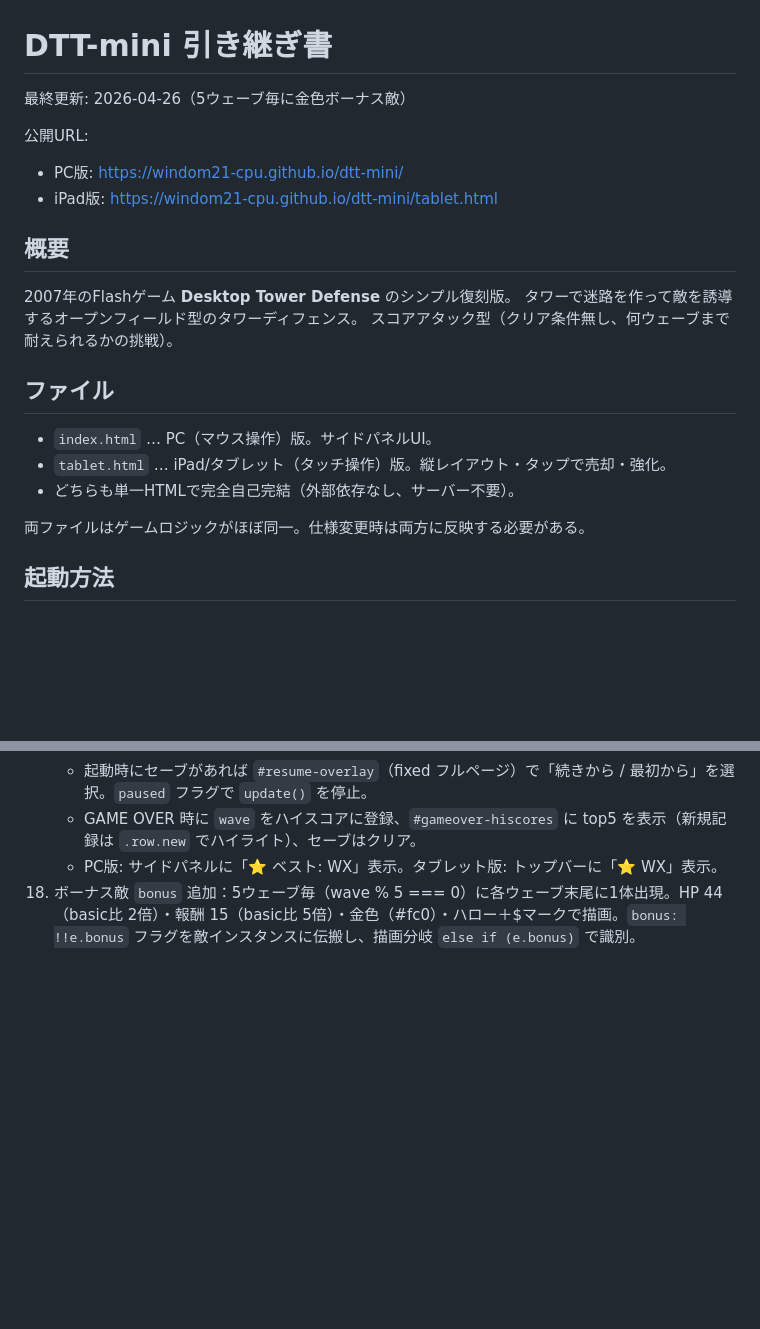
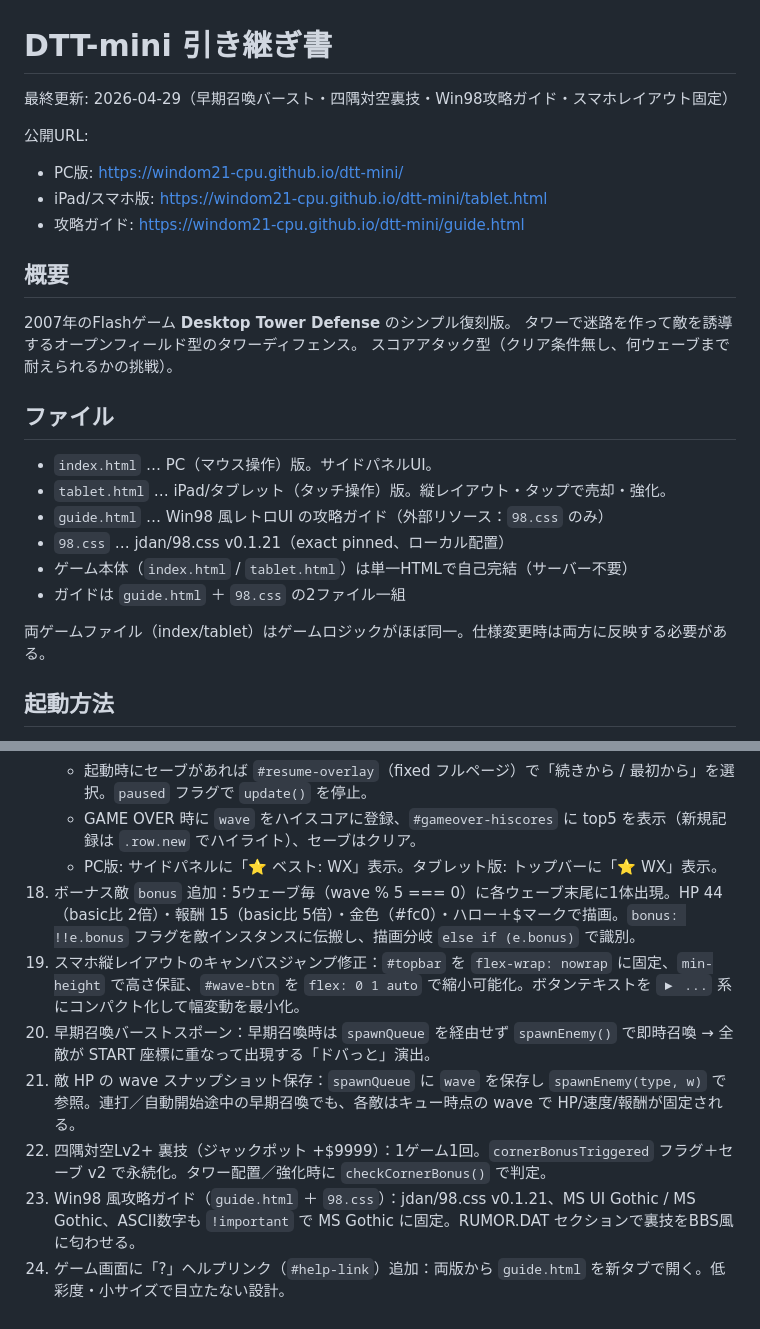
Before and after one commit to windom21-cpu/dtt-mini, a Markdown page: 引き継ぎ書.md, 2 parts joined by grey strips. Rendered like a GitHub page; blank space fills up the shorter version.

```diff
--- a/引き継ぎ書.md
+++ b/引き継ぎ書.md
@@ -1,10 +1,11 @@
 # DTT-mini 引き継ぎ書
 
-最終更新: 2026-04-26（5ウェーブ毎に金色ボーナス敵）
+最終更新: 2026-04-29（早期召喚バースト・四隅対空裏技・Win98攻略ガイド・スマホレイアウト固定）
 
 公開URL:
 - PC版: https://windom21-cpu.github.io/dtt-mini/
-- iPad版: https://windom21-cpu.github.io/dtt-mini/tablet.html
+- iPad/スマホ版: https://windom21-cpu.github.io/dtt-mini/tablet.html
+- 攻略ガイド: https://windom21-cpu.github.io/dtt-mini/guide.html
 
 ## 概要
 
@@ -16,9 +17,12 @@
 
 - `index.html` … PC（マウス操作）版。サイドパネルUI。
 - `tablet.html` … iPad/タブレット（タッチ操作）版。縦レイアウト・タップで売却・強化。
-- どちらも単一HTMLで完全自己完結（外部依存なし、サーバー不要）。
+- `guide.html` … Win98 風レトロUI の攻略ガイド（外部リソース：`98.css` のみ）
+- `98.css` … jdan/98.css v0.1.21（exact pinned、ローカル配置）
+- ゲーム本体（`index.html` / `tablet.html`）は単一HTMLで自己完結（サーバー不要）
+- ガイドは `guide.html` ＋ `98.css` の2ファイル一組
 
-両ファイルはゲームロジックがほぼ同一。仕様変更時は両方に反映する必要がある。
+両ゲームファイル（index/tablet）はゲームロジックがほぼ同一。仕様変更時は両方に反映する必要がある。
 
 ## 起動方法
 
@@ -163,3 +188,9 @@
     - GAME OVER 時に `wave` をハイスコアに登録、`#gameover-hiscores` に top5 を表示（新規記録は `.row.new` でハイライト）、セーブはクリア。
     - PC版: サイドパネルに「⭐ ベスト: WX」表示。タブレット版: トップバーに「⭐ WX」表示。
 18. ボーナス敵 `bonus` 追加：5ウェーブ毎（wave % 5 === 0）に各ウェーブ末尾に1体出現。HP 44（basic比 2倍）・報酬 15（basic比 5倍）・金色（#fc0）・ハロー＋$マークで描画。`bonus: !!e.bonus` フラグを敵インスタンスに伝搬し、描画分岐 `else if (e.bonus)` で識別。
+19. スマホ縦レイアウトのキャンバスジャンプ修正：`#topbar` を `flex-wrap: nowrap` に固定、`min-height` で高さ保証、`#wave-btn` を `flex: 0 1 auto` で縮小可能化。ボタンテキストを `▶ ...` 系にコンパクト化して幅変動を最小化。
+20. 早期召喚バーストスポーン：早期召喚時は `spawnQueue` を経由せず `spawnEnemy()` で即時召喚 → 全敵が START 座標に重なって出現する「ドバっと」演出。
+21. 敵 HP の wave スナップショット保存：`spawnQueue` に `wave` を保存し `spawnEnemy(type, w)` で参照。連打／自動開始途中の早期召喚でも、各敵はキュー時点の wave で HP/速度/報酬が固定される。
+22. 四隅対空Lv2+ 裏技（ジャックポット +$9999）：1ゲーム1回。`cornerBonusTriggered` フラグ＋セーブ v2 で永続化。タワー配置／強化時に `checkCornerBonus()` で判定。
+23. Win98 風攻略ガイド（`guide.html` ＋ `98.css`）：jdan/98.css v0.1.21、MS UI Gothic / MS Gothic、ASCII数字も `!important` で MS Gothic に固定。RUMOR.DAT セクションで裏技をBBS風に匂わせる。
+24. ゲーム画面に「?」ヘルプリンク（`#help-link`）追加：両版から `guide.html` を新タブで開く。低彩度・小サイズで目立たない設計。
```
Also changed, not shown: other parts of 引き継ぎ書.md (+21 -0 lines).
